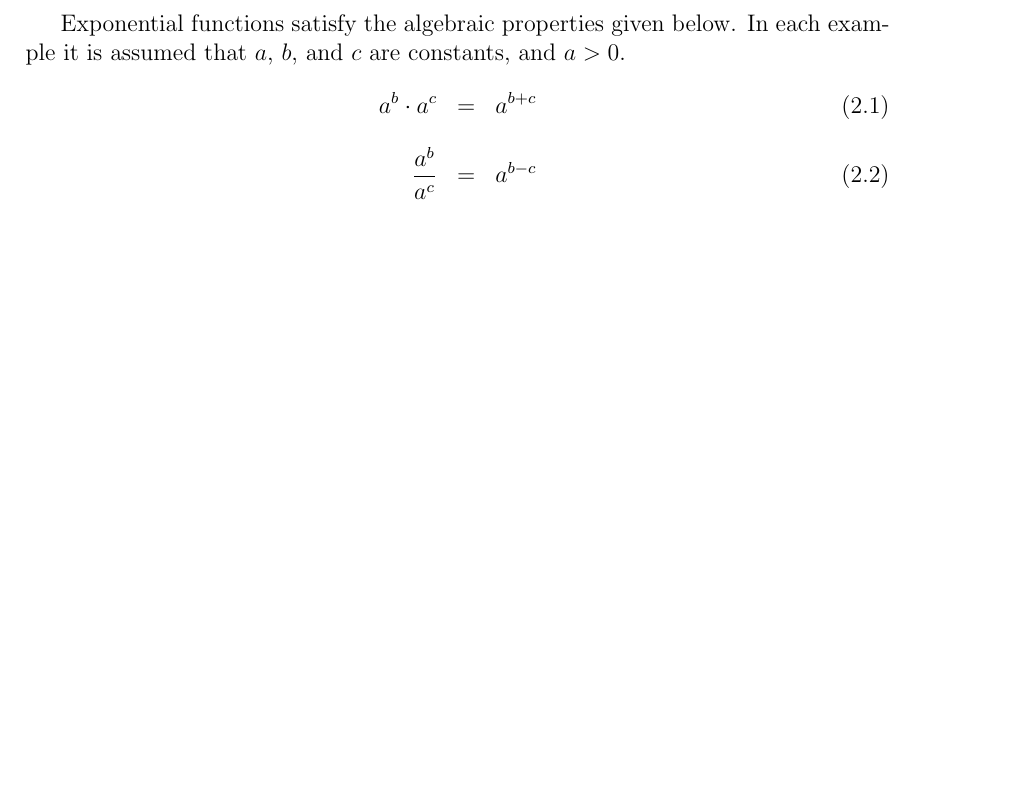
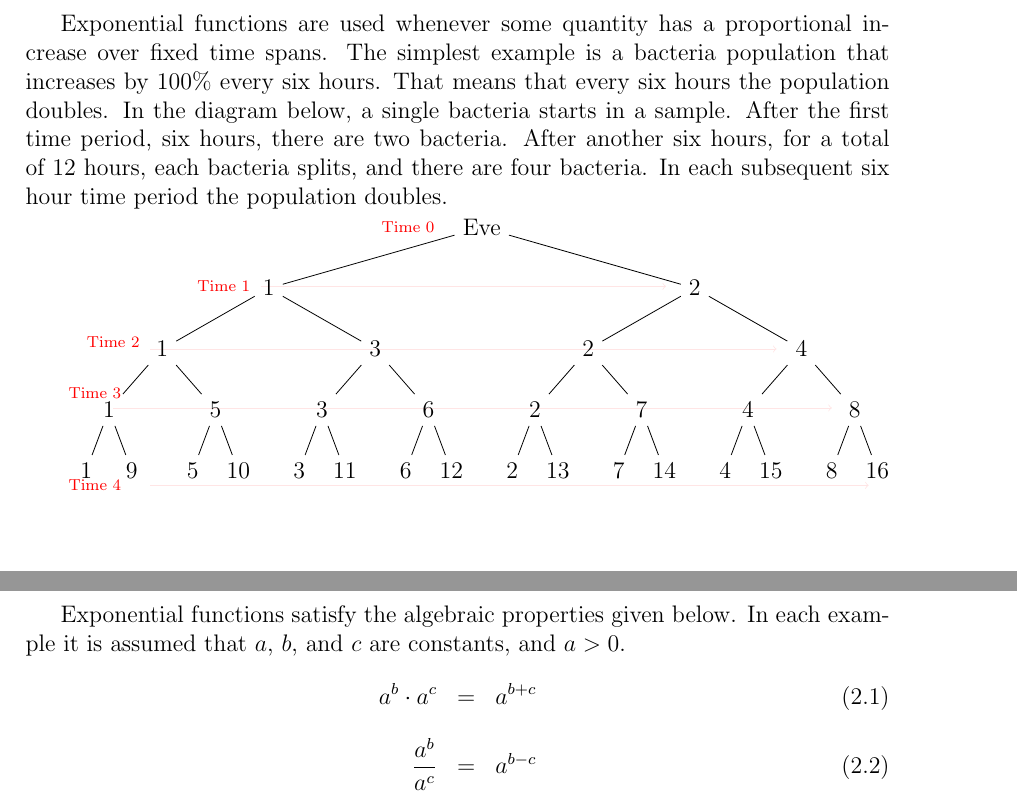
Before and after one commit to KellyBlack/Precalculus, a LaTeX thesis (labManual.tex, which reads exponentials/section_introExponentials.tex): part of page 69 of 193 before the commit and two parts of pages 69 and 70 of 193 after it, the two joined at a grey line, cut at the place of the change, the shorter picture padded with empty space. Compiled offline with pdfLaTeX.

Commit message:
Added a tree diagram for exponential functions

```diff
--- a/exponentials/section_introExponentials.tex
+++ b/exponentials/section_introExponentials.tex
@@ -115,7 +115,87 @@
 \end{problem}
 
 
-\propertiesTitle{Properties of Exponentials}
+\propertiesTitle{Properties of Exponential Functions}
+
+Exponential functions are used whenever some quantity has a
+proportional increase over fixed time spans. The simplest example is a
+bacteria population that increases by 100\% every six hours. That
+means that every six hours the population doubles. In the diagram
+below, a single bacteria starts in a sample. After the first time
+period, six hours, there are two bacteria. After another six hours,
+for a total of 12 hours, each bacteria splits, and there are four
+bacteria. In each subsequent six hour time period the population
+doubles.
+
+\begin{minipage}{\linewidth}
+\begin{tikzpicture}[
+  scale=0.65,
+  grow=down,
+  level 1/.style={sibling distance=28em},
+  level 2/.style={sibling distance=14em},
+  level 3/.style={sibling distance=7em},
+  level 4/.style={sibling distance=3em},
+  level distance = 4em
+]
+  \draw (-2,0) node [red] {\scriptsize Time 0};
+  \draw (-7,-1.6) node [red] {\scriptsize Time 1};
+  \draw [->,red!10] (-6,-1.6) -- (5,-1.6);
+  \draw (-10,-3.1) node [red] {\scriptsize Time 2};
+  \draw [->,red!10] (-9,-3.3) -- (8,-3.3);
+  \draw (-10.5,-4.5) node [red] {\scriptsize Time 3};
+  \draw [->,red!10] (-10.0,-4.9) -- (9.5,-4.9);
+  \draw (-10.5,-7.0) node [red] {\scriptsize Time 4};
+  \draw [->,red!10] (-9.0,-7.0) -- (10.5,-7.0);
+
+\node{Eve} %
+   child{ node {1}
+     child{ node {1}
+       child{ node {1}
+         child{ node {1}}
+         child{ node {9}}
+       }
+       child{ node {5}
+         child{ node {5}}
+         child{ node {10}}
+       }
+     }
+     child{ node {3}
+       child{ node {3}
+         child{ node {3}}
+         child{ node {11}}
+       }
+       child{ node {6}
+         child{ node {6}}
+         child{ node {12}}
+       }
+     }
+   }
+   child{ node {2}
+     child{ node {2}
+       child{ node {2}
+         child{ node {2}}
+         child{ node {13}}
+       }
+       child{ node {7}
+         child{ node {7}}
+         child{ node {14}}
+       }
+     }
+     child{ node {4}
+       child{ node {4}
+         child{ node {4}}
+         child{ node {15}}
+       }
+       child{ node {8}
+         child{ node {8}}
+         child{ node {16}}
+       }
+     }
+   };
+\end{tikzpicture}
+\end{minipage}
+
+\clearpage
 
 Exponential functions satisfy the algebraic properties given below. In
 each example it is assumed that $a$, $b$, and $c$ are constants, and
--- a/labManual.tex
+++ b/labManual.tex
@@ -1,5 +1,5 @@
-\documentclass[12pt,twoside]{book}
-\usepackage{layout}
+\documentclass[12pt,twoside,letterpaper]{book}
+%\usepackage{layout}
 %\usepackage{makeidx}
 \RequirePackage{verbatim}
 %\RequirePackage{alltt}
@@ -22,7 +22,7 @@
 
 
    \usepackage[pdftex]{graphicx}
-   \usepackage[pdftex]{geometry}
+   \usepackage[pass,pdftex]{geometry}
    \usepackage[pdftex]{color}
    \usepackage{hyperref}
    \hypersetup{
@@ -37,6 +37,7 @@
 \else
    \usepackage{epsfig}
    \usepackage{color}
+   \usepackage[pass]{geometry}
 \fi
 
 \usepackage{tikz}
```
Also changed, not shown: labManual.pdf, exponentials/section_introExponentials.tex (1 more changed lines).
